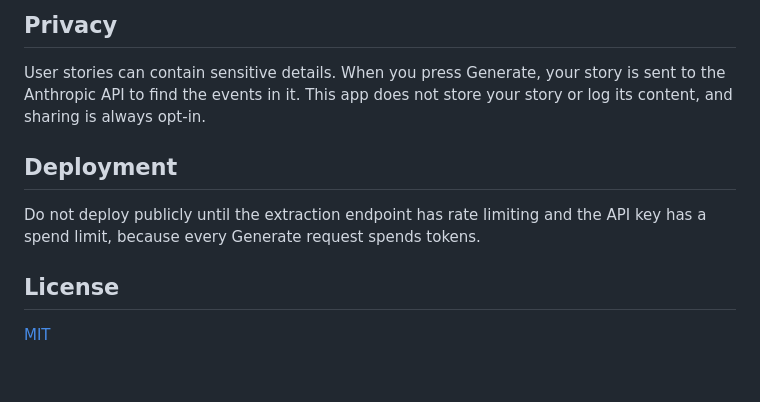
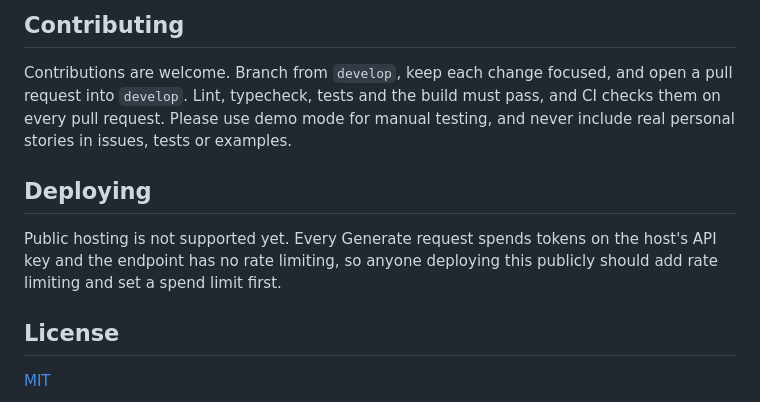
Before and after one commit to UttyWotty/lifecycle-roller-coaster, a Markdown page: README.md, the part around one of its changes. GitHub-like rendering; blank space fills up the shorter version.

```diff
--- a/README.md
+++ b/README.md
@@ -47,11 +125,11 @@ Then open http://localhost:3000. `.env.example` sets `EXTRACTOR_MODE=fixture`, s
 
-## Privacy
+## Contributing
 
-User stories can contain sensitive details. When you press Generate, your story is sent to the Anthropic API to find the events in it. This app does not store your story or log its content, and sharing is always opt-in.
+Contributions are welcome. Branch from `develop`, keep each change focused, and open a pull request into `develop`. Lint, typecheck, tests and the build must pass, and CI checks them on every pull request. Please use demo mode for manual testing, and never include real personal stories in issues, tests or examples.
 
-## Deployment
+## Deploying
 
-Do not deploy publicly until the extraction endpoint has rate limiting and the API key has a spend limit, because every Generate request spends tokens.
+Public hosting is not supported yet. Every Generate request spends tokens on the host's API key and the endpoint has no rate limiting, so anyone deploying this publicly should add rate limiting and set a spend limit first.
 
 ## License
 
```
Also changed, not shown: other parts of README.md (+97 -19 lines), CHANGELOG.md (+4 -0 lines), docs/images/example-ride.png (added).
